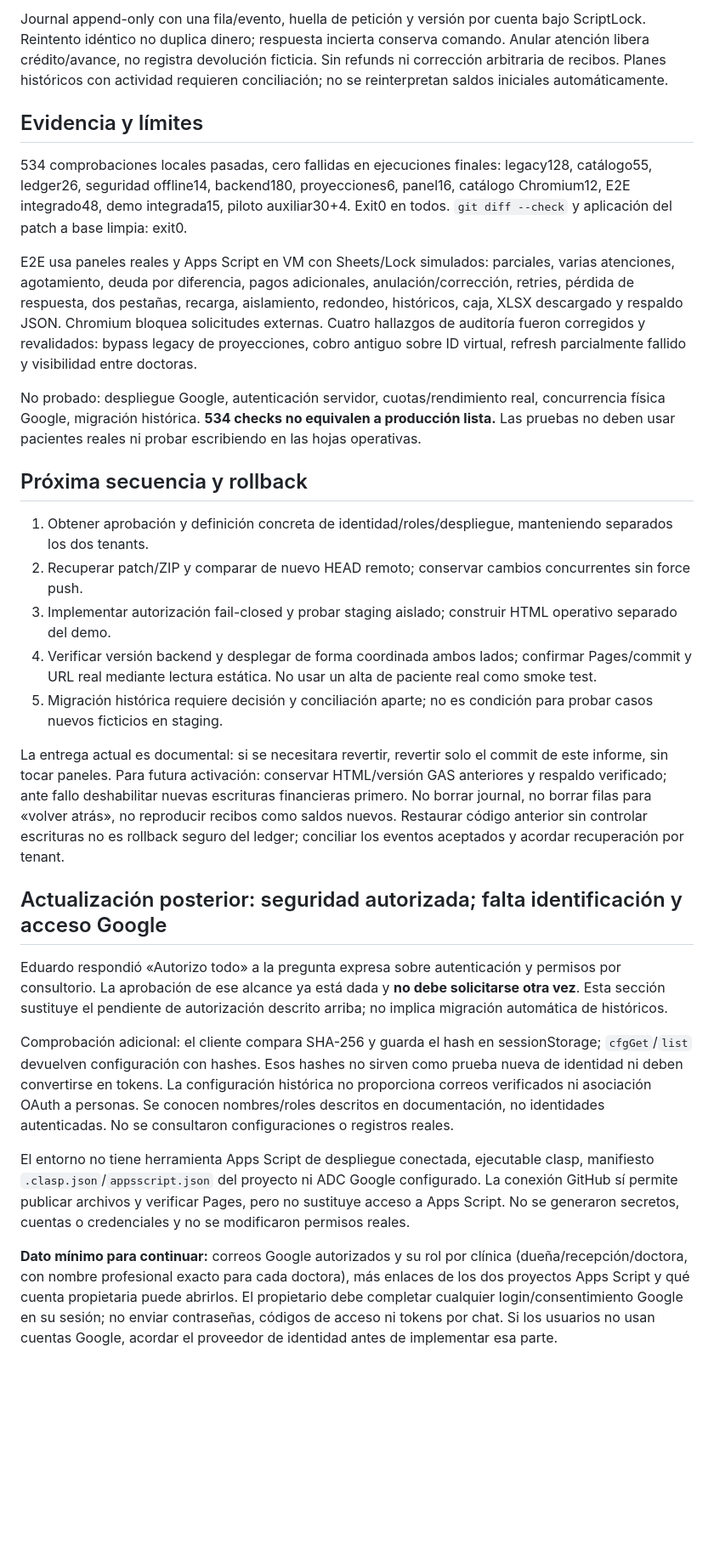
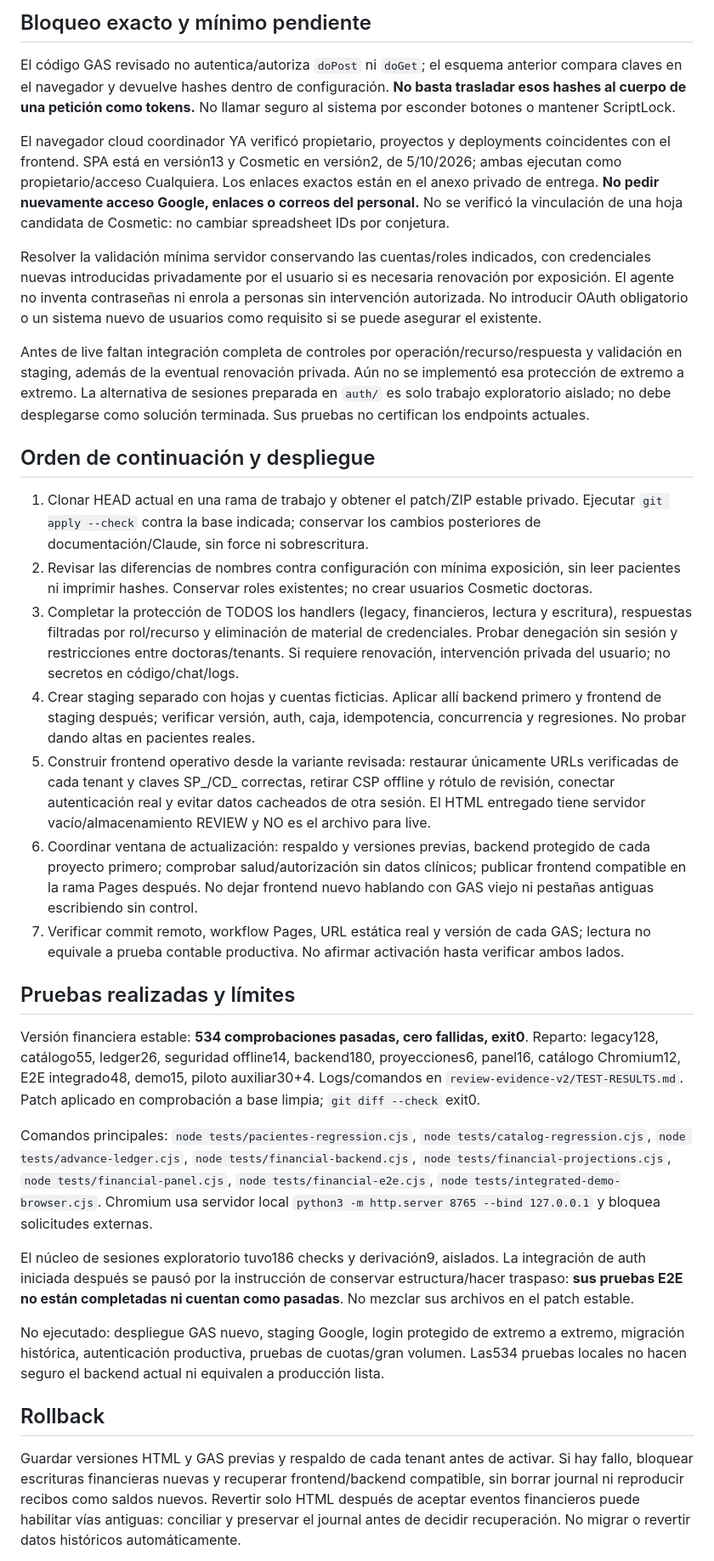
Before and after one commit to eduardoxyz22-maker/SPADENTAL, a Markdown page: INFORME-CLAUDE-ANTICIPOS-2026-10-10.md, the part around one of its changes. Shown at 85% size. Drawn GitHub-style; blank space fills up the shorter version.

```diff
--- a/INFORME-CLAUDE-ANTICIPOS-2026-10-10.md
+++ b/INFORME-CLAUDE-ANTICIPOS-2026-10-10.md
@@ -38,32 +46,35 @@ Un plan presupuesto5000/pagado5000 tiene deuda0 y sesiones pendientes. Plan7000/
 
-Journal append-only con una fila/evento, huella de petición y versión por cuenta bajo ScriptLock. Reintento idéntico no duplica dinero; respuesta incierta conserva comando. Anular atención libera crédito/avance, no registra devolución ficticia. Sin refunds ni corrección arbitraria de recibos. Planes históricos con actividad requieren conciliación; no se reinterpretan saldos iniciales automáticamente.
+## Bloqueo exacto y mínimo pendiente
 
-## Evidencia y límites
+El código GAS revisado no autentica/autoriza `doPost` ni `doGet`; el esquema anterior compara claves en el navegador y devuelve hashes dentro de configuración. **No basta trasladar esos hashes al cuerpo de una petición como tokens.** No llamar seguro al sistema por esconder botones o mantener ScriptLock.
 
-534 comprobaciones locales pasadas, cero fallidas en ejecuciones finales: legacy128, catálogo55, ledger26, seguridad offline14, backend180, proyecciones6, panel16, catálogo Chromium12, E2E integrado48, demo integrada15, piloto auxiliar30+4. Exit0 en todos. `git diff --check` y aplicación del patch a base limpia: exit0.
+El navegador cloud coordinador YA verificó propietario, proyectos y deployments coincidentes con el frontend. SPA está en versión13 y Cosmetic en versión2, de 5/10/2026; ambas ejecutan como propietario/acceso Cualquiera. Los enlaces exactos están en el anexo privado de entrega. **No pedir nuevamente acceso Google, enlaces o correos del personal.** No se verificó la vinculación de una hoja candidata de Cosmetic: no cambiar spreadsheet IDs por conjetura.
 
-E2E usa paneles reales y Apps Script en VM con Sheets/Lock simulados: parciales, varias atenciones, agotamiento, deuda por diferencia, pagos adicionales, anulación/corrección, retries, pérdida de respuesta, dos pestañas, recarga, aislamiento, redondeo, históricos, caja, XLSX descargado y respaldo JSON. Chromium bloquea solicitudes externas. Cuatro hallazgos de auditoría fueron corregidos y revalidados: bypass legacy de proyecciones, cobro antiguo sobre ID virtual, refresh parcialmente fallido y visibilidad entre doctoras.
+Resolver la validación mínima servidor conservando las cuentas/roles indicados, con credenciales nuevas introducidas privadamente por el usuario si es necesaria renovación por exposición. El agente no inventa contraseñas ni enrola a personas sin intervención autorizada. No introducir OAuth obligatorio o un sistema nuevo de usuarios como requisito si se puede asegurar el existente.
 
-No probado: despliegue Google, autenticación servidor, cuotas/rendimiento real, concurrencia física Google, migración histórica. **534 checks no equivalen a producción lista.** Las pruebas no deben usar pacientes reales ni probar escribiendo en las hojas operativas.
+Antes de live faltan integración completa de controles por operación/recurso/respuesta y validación en staging, además de la eventual renovación privada. Aún no se implementó esa protección de extremo a extremo. La alternativa de sesiones preparada en `auth/` es solo trabajo exploratorio aislado; no debe desplegarse como solución terminada. Sus pruebas no certifican los endpoints actuales.
 
-## Próxima secuencia y rollback
+## Orden de continuación y despliegue
 
-1. Obtener aprobación y definición concreta de identidad/roles/despliegue, manteniendo separados los dos tenants.
-2. Recuperar patch/ZIP y comparar de nuevo HEAD remoto; conservar cambios concurrentes sin force push.
-3. Implementar autorización fail-closed y probar staging aislado; construir HTML operativo separado del demo.
-4. Verificar versión backend y desplegar de forma coordinada ambos lados; confirmar Pages/commit y URL real mediante lectura estática. No usar un alta de paciente real como smoke test.
-5. Migración histórica requiere decisión y conciliación aparte; no es condición para probar casos nuevos ficticios en staging.
+1. Clonar HEAD actual en una rama de trabajo y obtener el patch/ZIP estable privado. Ejecutar `git apply --check` contra la base indicada; conservar los cambios posteriores de documentación/Claude, sin force ni sobrescritura.
+2. Revisar las diferencias de nombres contra configuración con mínima exposición, sin leer pacientes ni imprimir hashes. Conservar roles existentes; no crear usuarios Cosmetic doctoras.
+3. Completar la protección de TODOS los handlers (legacy, financieros, lectura y escritura), respuestas filtradas por rol/recurso y eliminación de material de credenciales. Probar denegación sin sesión y restricciones entre doctoras/tenants. Si requiere renovación, intervención privada del usuario; no secretos en código/chat/logs.
+4. Crear staging separado con hojas y cuentas ficticias. Aplicar allí backend primero y frontend de staging después; verificar versión, auth, caja, idempotencia, concurrencia y regresiones. No probar dando altas en pacientes reales.
+5. Construir frontend operativo desde la variante revisada: restaurar únicamente URLs verificadas de cada tenant y claves SP_/CD_ correctas, retirar CSP offline y rótulo de revisión, conectar autenticación real y evitar datos cacheados de otra sesión. El HTML entregado tiene servidor vacío/almacenamiento REVIEW y NO es el archivo para live.
+6. Coordinar ventana de actualización: respaldo y versiones previas, backend protegido de cada proyecto primero; comprobar salud/autorización sin datos clínicos; publicar frontend compatible en la rama Pages después. No dejar frontend nuevo hablando con GAS viejo ni pestañas antiguas escribiendo sin control.
+7. Verificar commit remoto, workflow Pages, URL estática real y versión de cada GAS; lectura no equivale a prueba contable productiva. No afirmar activación hasta verificar ambos lados.
 
-La entrega actual es documental: si se necesitara revertir, revertir solo el commit de este informe, sin tocar paneles. Para futura activación: conservar HTML/versión GAS anteriores y respaldo verificado; ante fallo deshabilitar nuevas escrituras financieras primero. No borrar journal, no borrar filas para «volver atrás», no reproducir recibos como saldos nuevos. Restaurar código anterior sin controlar escrituras no es rollback seguro del ledger; conciliar los eventos aceptados y acordar recuperación por tenant.
+## Pruebas realizadas y límites
 
+Versión financiera estable: **534 comprobaciones pasadas, cero fallidas, exit0**. Reparto: legacy128, catálogo55, ledger26, seguridad offline14, backend180, proyecciones6, panel16, catálogo Chromium12, E2E integrado48, demo15, piloto auxiliar30+4. Logs/comandos en `review-evidence-v2/TEST-RESULTS.md`. Patch aplicado en comprobación a base limpia; `git diff --check` exit0.
 
-## Actualización posterior: seguridad autorizada; falta identificación y acceso Google
+Comandos principales: `node tests/pacientes-regression.cjs`, `node tests/catalog-regression.cjs`, `node tests/advance-ledger.cjs`, `node tests/financial-backend.cjs`, `node tests/financial-projections.cjs`, `node tests/financial-panel.cjs`, `node tests/financial-e2e.cjs`, `node tests/integrated-demo-browser.cjs`. Chromium usa servidor local `python3 -m http.server 8765 --bind 127.0.0.1` y bloquea solicitudes externas.
 
-Eduardo respondió «Autorizo todo» a la pregunta expresa sobre autenticación y permisos por consultorio. La aprobación de ese alcance ya está dada y **no debe solicitarse otra vez**. Esta sección sustituye el pendiente de autorización descrito arriba; no implica migración automática de históricos.
+El núcleo de sesiones exploratorio tuvo186 checks y derivación9, aislados. La integración de auth iniciada después se pausó por la instrucción de conservar estructura/hacer traspaso: **sus pruebas E2E no están completadas ni cuentan como pasadas**. No mezclar sus archivos en el patch estable.
 
-Comprobación adicional: el cliente compara SHA-256 y guarda el hash en sessionStorage; `cfgGet`/`list` devuelven configuración con hashes. Esos hashes no sirven como prueba nueva de identidad ni deben convertirse en tokens. La configuración histórica no proporciona correos verificados ni asociación OAuth a personas. Se conocen nombres/roles descritos en documentación, no identidades autenticadas. No se consultaron configuraciones o registros reales.
+No ejecutado: despliegue GAS nuevo, staging Google, login protegido de extremo a extremo, migración histórica, autenticación productiva, pruebas de cuotas/gran volumen. Las534 pruebas locales no hacen seguro el backend actual ni equivalen a producción lista.
 
-El entorno no tiene herramienta Apps Script de despliegue conectada, ejecutable clasp, manifiesto `.clasp.json`/`appsscript.json` del proyecto ni ADC Google configurado. La conexión GitHub sí permite publicar archivos y verificar Pages, pero no sustituye acceso a Apps Script. No se generaron secretos, cuentas o credenciales y no se modificaron permisos reales.
+## Rollback
 
-**Dato mínimo para continuar:** correos Google autorizados y su rol por clínica (dueña/recepción/doctora, con nombre profesional exacto para cada doctora), más enlaces de los dos proyectos Apps Script y qué cuenta propietaria puede abrirlos. El propietario debe completar cualquier login/consentimiento Google en su sesión; no enviar contraseñas, códigos de acceso ni tokens por chat. Si los usuarios no usan cuentas Google, acordar el proveedor de identidad antes de implementar esa parte.
+Guardar versiones HTML y GAS previas y respaldo de cada tenant antes de activar. Si hay fallo, bloquear escrituras financieras nuevas y recuperar frontend/backend compatible, sin borrar journal ni reproducir recibos como saldos nuevos. Revertir solo HTML después de aceptar eventos financieros puede habilitar vías antiguas: conciliar y preservar el journal antes de decidir recuperación. No migrar o revertir datos históricos automáticamente.
 
```
Also changed, not shown: other parts of INFORME-CLAUDE-ANTICIPOS-2026-10-10.md (+31 -36 lines).
